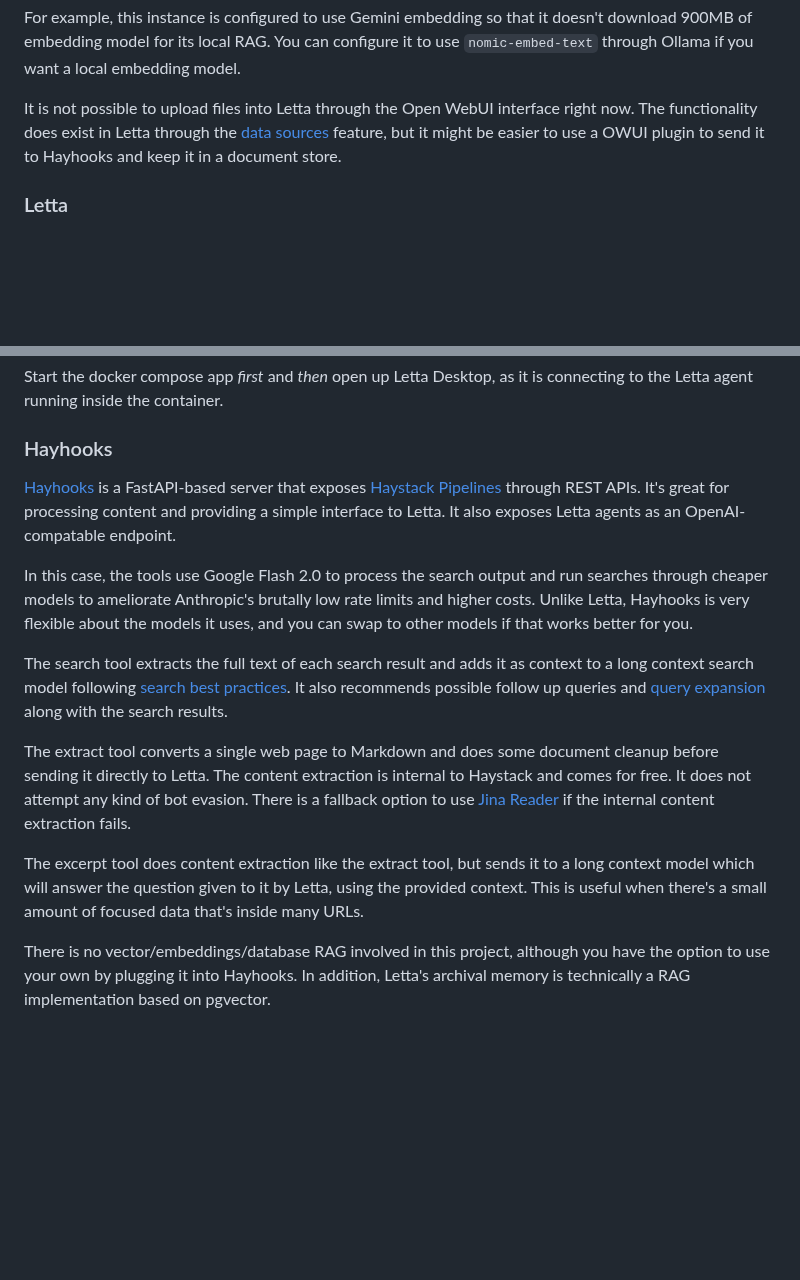
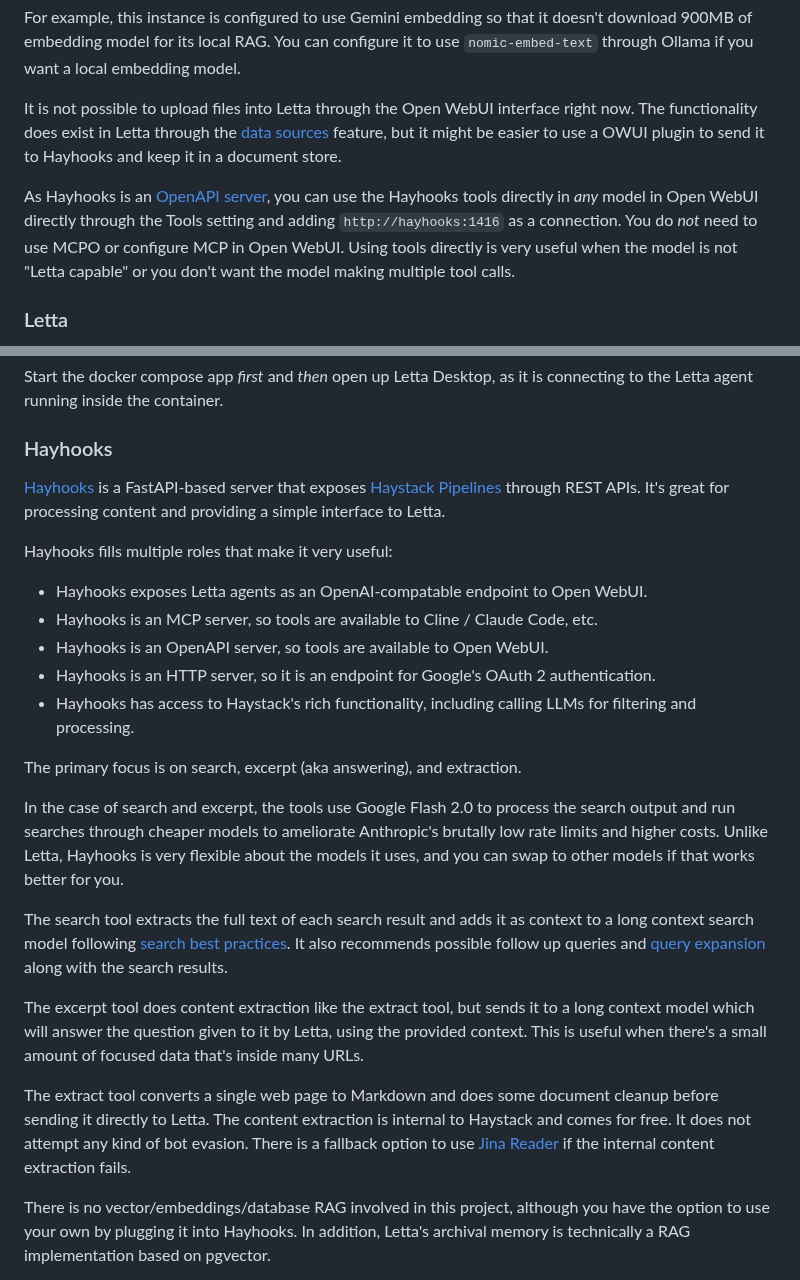
Before and after one commit to wsargent/groundedllm, a Markdown page: README.md, 2 parts joined by grey strips. GitHub-like rendering; blank space fills up the shorter version.

Commit message:
Add note about OpenAPI servers

```diff
--- a/README.md
+++ b/README.md
@@ -251,6 +251,8 @@ For example, this instance is configured to use Gemini embedding so that it does
 
 It is not possible to upload files into Letta through the Open WebUI interface right now.  The functionality does exist in Letta through the [data sources](https://docs.letta.com/guides/agents/sources) feature, but it might be easier to use a OWUI plugin to send it to Hayhooks and keep it in a document store.
 
+As Hayhooks is an [OpenAPI server](https://docs.openwebui.com/openapi-servers/), you can use the Hayhooks tools directly in *any* model in Open WebUI directly through the Tools setting and adding `http://hayhooks:1416` as a connection.  You do *not* need to use MCPO or configure MCP in Open WebUI.   Using tools directly is very useful when the model is not "Letta capable" or you don't want the model making multiple tool calls.
+
 ### Letta
 
 [Letta](https://docs.letta.com) is an agent framework that has built-in self editing memory and built-in tooling for editing the behavior of the agent, including adding new tools.
@@ -271,15 +273,25 @@ Start the docker compose app *first* and *then* open up Letta Desktop, as it is
 
 ### Hayhooks
 
-[Hayhooks](https://github.com/deepset-ai/hayhooks/) is a FastAPI-based server that exposes [Haystack Pipelines](https://docs.haystack.deepset.ai/docs/intro) through REST APIs.  It's great for processing content and providing a simple interface to Letta.  It also exposes Letta agents as an OpenAI-compatable endpoint.
+[Hayhooks](https://github.com/deepset-ai/hayhooks/) is a FastAPI-based server that exposes [Haystack Pipelines](https://docs.haystack.deepset.ai/docs/intro) through REST APIs.  It's great for processing content and providing a simple interface to Letta.
 
-In this case, the tools use Google Flash 2.0 to process the search output and run searches through cheaper models to ameliorate Anthropic's brutally low rate limits and higher costs.  Unlike Letta, Hayhooks is very flexible about the models it uses, and you can swap to other models if that works better for you.
+Hayhooks fills multiple roles that make it very useful:
+
+* Hayhooks exposes Letta agents as an OpenAI-compatable endpoint to Open WebUI.
+* Hayhooks is an MCP server, so tools are available to Cline / Claude Code, etc.
+* Hayhooks is an OpenAPI server, so tools are available to Open WebUI.
+* Hayhooks is an HTTP server, so it is an endpoint for Google's OAuth 2 authentication.
+* Hayhooks has access to Haystack's rich functionality, including calling LLMs for filtering and processing.
+
+The primary focus is on search, excerpt (aka answering), and extraction.
+
+In the case of search and excerpt, the tools use Google Flash 2.0 to process the search output and run searches through cheaper models to ameliorate Anthropic's brutally low rate limits and higher costs.  Unlike Letta, Hayhooks is very flexible about the models it uses, and you can swap to other models if that works better for you.
 
 The search tool extracts the full text of each search result and adds it as context to a long context search model following [search best practices](https://docs.tavily.com/documentation/best-practices/best-practices-search).  It also recommends possible follow up queries and [query expansion](https://haystack.deepset.ai/blog/query-expansion) along with the search results.
 
+The excerpt tool does content extraction like the extract tool, but sends it to a long context model which will answer the question given to it by Letta, using the provided context.  This is useful when there's a small amount of focused data that's inside many URLs.
+
 The extract tool converts a single web page to Markdown and does some document cleanup before sending it directly to Letta.  The content extraction is internal to Haystack and comes for free.  It does not attempt any kind of bot evasion.  There is a fallback option to use [Jina Reader](https://github.com/jina-ai/reader) if the internal content extraction fails.
-
-The excerpt tool does content extraction like the extract tool, but sends it to a long context model which will answer the question given to it by Letta, using the provided context.  This is useful when there's a small amount of focused data that's inside many URLs.
 
 There is no vector/embeddings/database RAG involved in this project, although you have the option to use your own by plugging it into Hayhooks.  In addition, Letta's archival memory is technically a RAG implementation based on pgvector.
 
```
